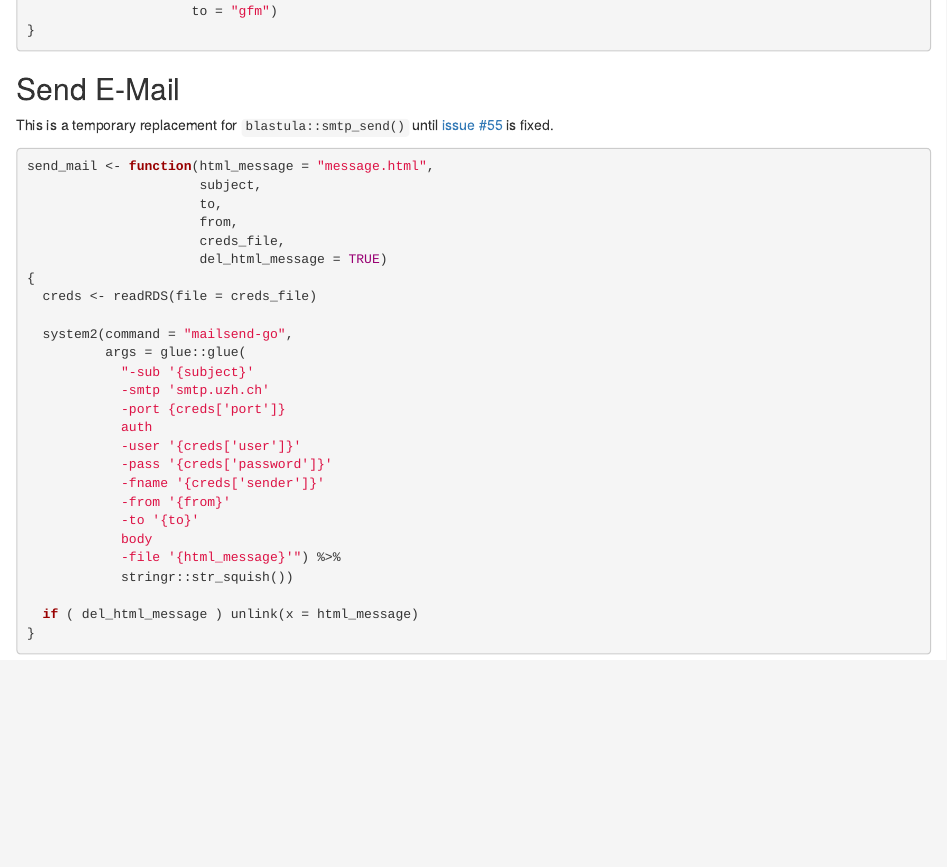
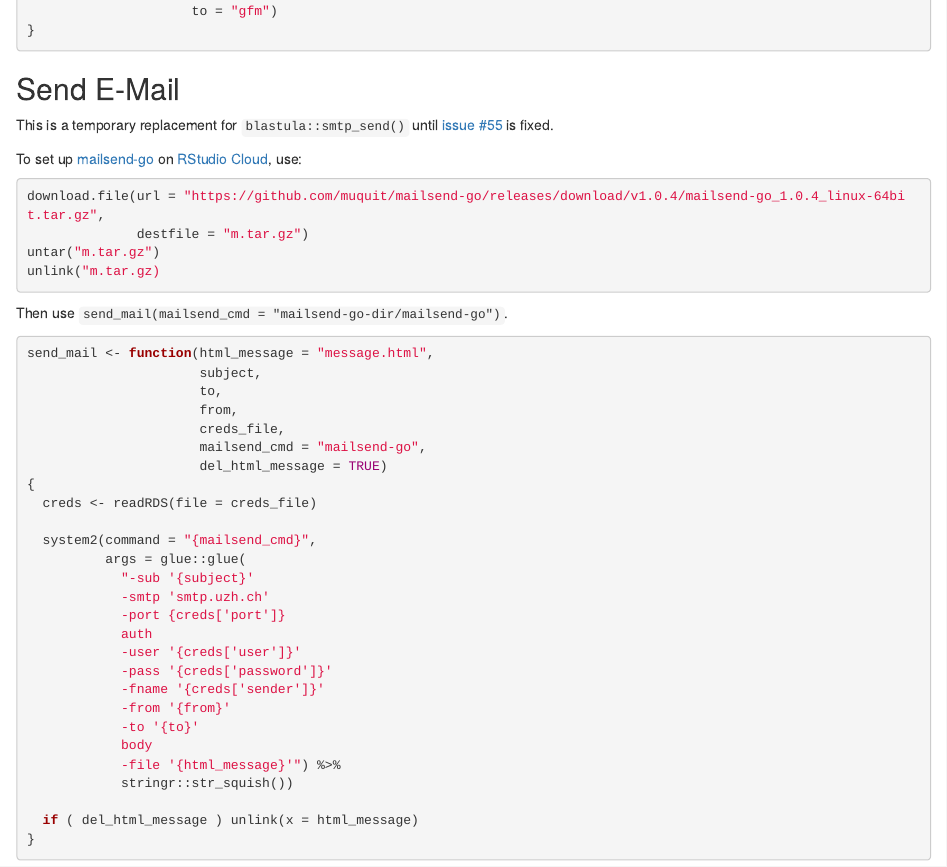
Before and after one commit to salim-b/republik_mailer, an R Markdown document (republik_mailer.Rmd): the page in a window 1100 px wide, from 2240 px down. Rendered offline with R 4.5, knitr and Pandoc, with nearby package versions; some code elsewhere in the file could not run offline; common packages that the code uses without loading them are loaded.

Commit message:
add istructions for RStudio Cloud

````diff
--- a/republik_mailer.Rmd
+++ b/republik_mailer.Rmd
@@ -130,17 +130,29 @@ knit_readme <- function()
 
 This is a temporary replacement for `blastula::smtp_send()` until [issue #55](https://github.com/rich-iannone/blastula/issues/55) is fixed.
 
+To set up [mailsend-go](https://github.com/muquit/mailsend-go/) on [RStudio Cloud](https://rstudio.cloud/), use:
+
+```r
+download.file(url = "https://github.com/muquit/mailsend-go/releases/download/v1.0.4/mailsend-go_1.0.4_linux-64bit.tar.gz",
+              destfile = "m.tar.gz")
+untar("m.tar.gz")
+unlink("m.tar.gz)
+```
+
+Then use `send_mail(mailsend_cmd = "mailsend-go-dir/mailsend-go")`.
+
 ```{r, send-mail}
 send_mail <- function(html_message = "message.html",
                       subject,
                       to,
                       from,
                       creds_file,
+                      mailsend_cmd = "mailsend-go",
                       del_html_message = TRUE)
 {
   creds <- readRDS(file = creds_file)
 
-  system2(command = "mailsend-go",
+  system2(command = "{mailsend_cmd}",
           args = glue::glue(
             "-sub '{subject}'
             -smtp 'smtp.uzh.ch'
````
